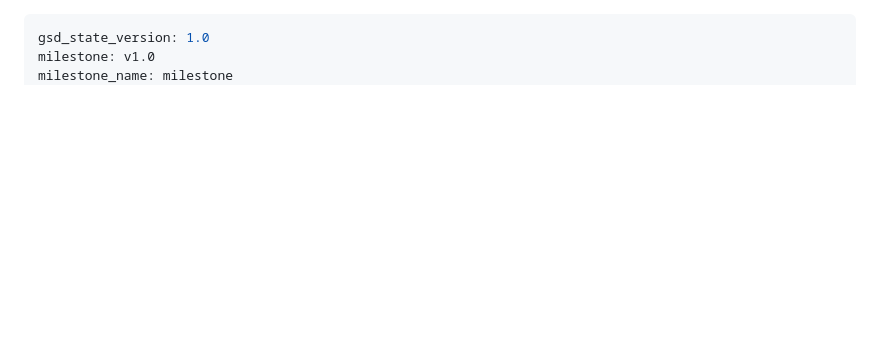
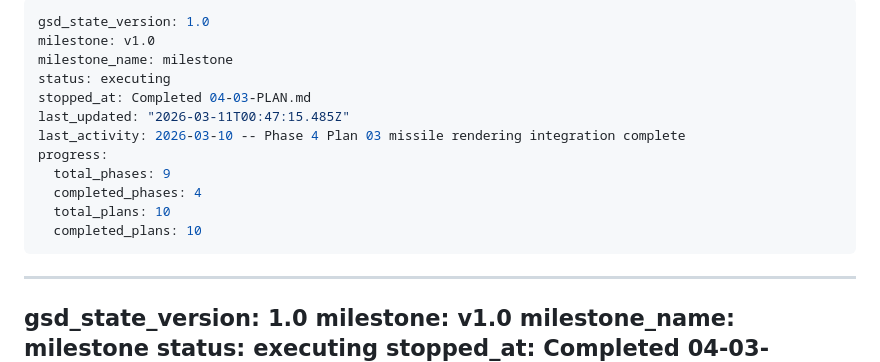
Before and after one commit to mmeinen/mmeinen.github.io, a Markdown page: .planning/STATE.md, the part around the change. Rendered like a GitHub page; blank space fills up the shorter version.

Commit message:
docs(phase-04): complete phase execution
Co-Authored-By: Claude Opus 4.6 <noreply@anthropic.com>

```diff
--- a/.planning/STATE.md
+++ b/.planning/STATE.md
@@ -1,3 +1,18 @@
+---
+gsd_state_version: 1.0
+milestone: v1.0
+milestone_name: milestone
+status: executing
+stopped_at: Completed 04-03-PLAN.md
+last_updated: "2026-03-11T00:47:15.485Z"
+last_activity: 2026-03-10 -- Phase 4 Plan 03 missile rendering integration complete
+progress:
+  total_phases: 9
+  completed_phases: 4
+  total_plans: 10
+  completed_plans: 10
+---
+
 ---
 gsd_state_version: 1.0
 milestone: v1.0
```
Also changed, not shown: 1 other file.
